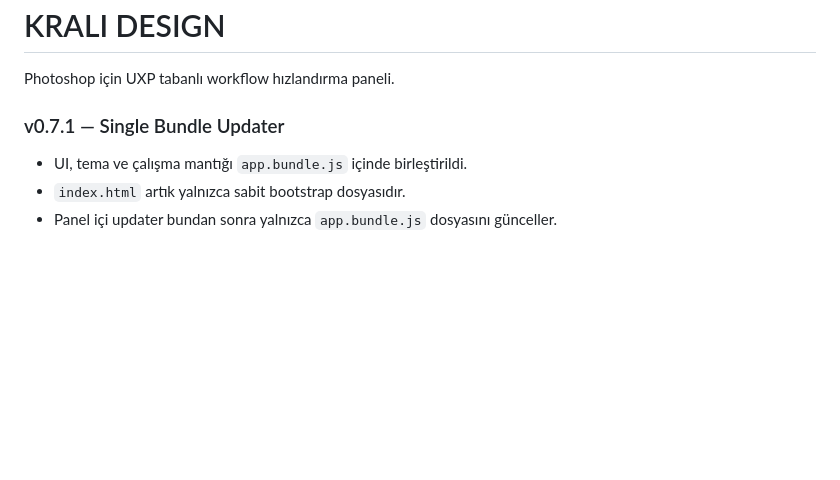
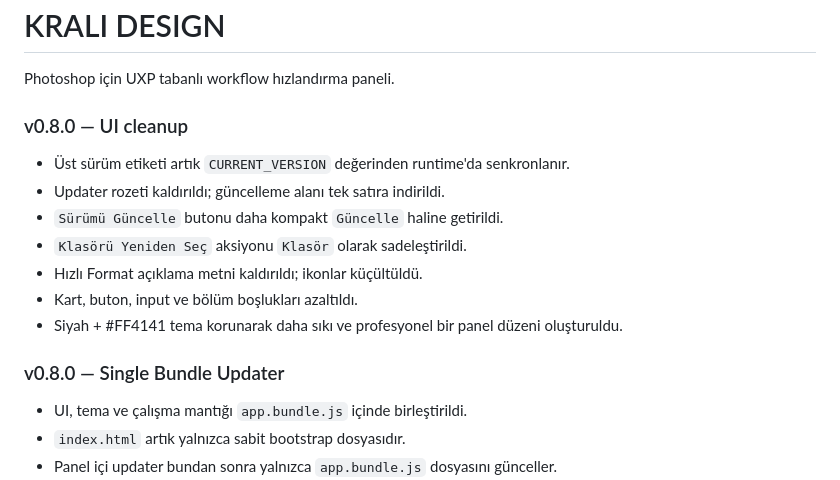
Before and after one commit to izmirli-ali/krali-design, a Markdown page: README.md, the part around the change. Rendered like a GitHub page; blank space fills up the shorter version.

Commit message:
v0.8.0: document UI cleanup

```diff
--- a/README.md
+++ b/README.md
@@ -2,7 +2,17 @@
 
 Photoshop için UXP tabanlı workflow hızlandırma paneli.
 
-### v0.7.1 — Single Bundle Updater
+### v0.8.0 — UI cleanup
+- Üst sürüm etiketi artık `CURRENT_VERSION` değerinden runtime'da senkronlanır.
+- Updater rozeti kaldırıldı; güncelleme alanı tek satıra indirildi.
+- `Sürümü Güncelle` butonu daha kompakt `Güncelle` haline getirildi.
+- `Klasörü Yeniden Seç` aksiyonu `Klasör` olarak sadeleştirildi.
+- Hızlı Format açıklama metni kaldırıldı; ikonlar küçültüldü.
+- Kart, buton, input ve bölüm boşlukları azaltıldı.
+- Siyah + #FF4141 tema korunarak daha sıkı ve profesyonel bir panel düzeni oluşturuldu.
+
+
+### v0.8.0 — Single Bundle Updater
 - UI, tema ve çalışma mantığı `app.bundle.js` içinde birleştirildi.
 - `index.html` artık yalnızca sabit bootstrap dosyasıdır.
 - Panel içi updater bundan sonra yalnızca `app.bundle.js` dosyasını günceller.
```
